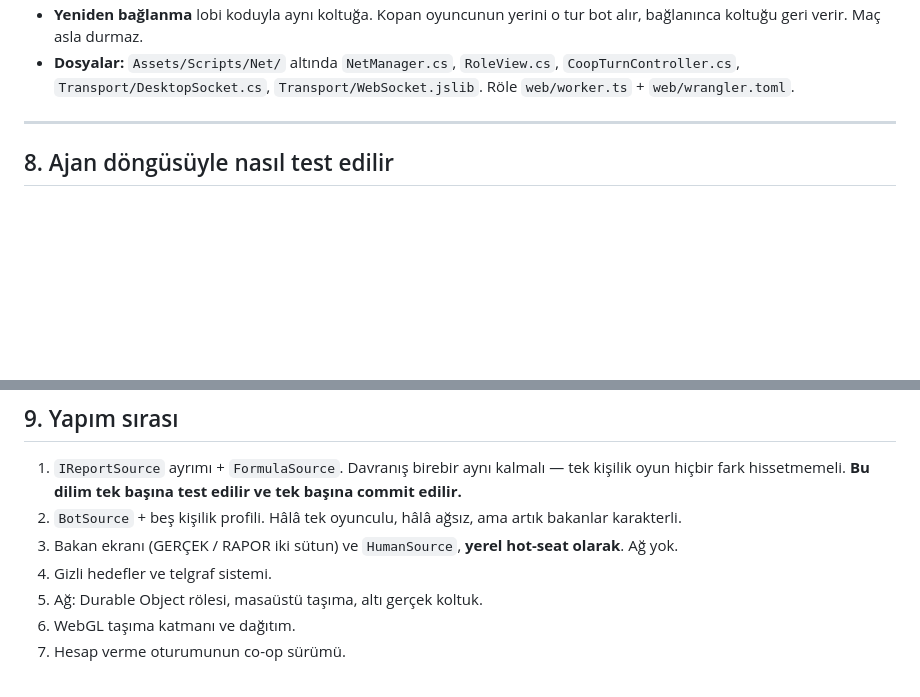
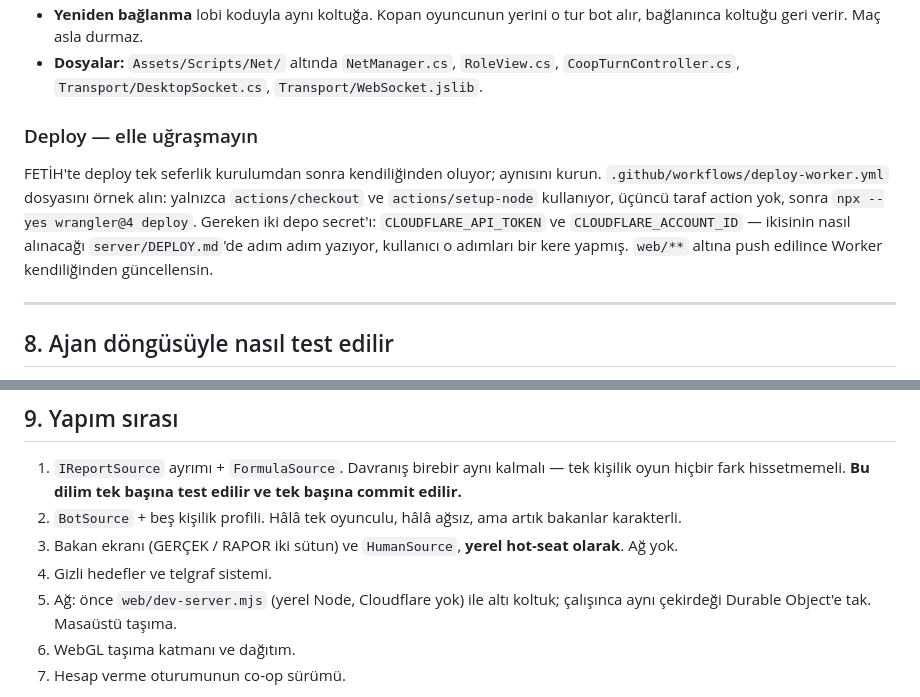
Before and after one commit to TradersEntertainment/simulatorcreepy, a Markdown page: unity/COOP.md, 2 parts joined by grey strips. Rendered like a GitHub page; blank space fills up the shorter version.

```diff
--- a/unity/COOP.md
+++ b/unity/COOP.md
@@ -155,7 +212,15 @@ Kavgayı komedi için oynatın, son ekranı buz gibi bırakın.
   koltuğu geri verir. Maç asla durmaz.
 - **Dosyalar:** `Assets/Scripts/Net/` altında `NetManager.cs`, `RoleView.cs`,
   `CoopTurnController.cs`, `Transport/DesktopSocket.cs`, `Transport/WebSocket.jslib`.
-  Röle `web/worker.ts` + `web/wrangler.toml`.
+
+### Deploy — elle uğraşmayın
+
+FETİH'te deploy tek seferlik kurulumdan sonra kendiliğinden oluyor; aynısını kurun.
+`.github/workflows/deploy-worker.yml` dosyasını örnek alın: yalnızca `actions/checkout` ve
+`actions/setup-node` kullanıyor, üçüncü taraf action yok, sonra `npx --yes wrangler@4 deploy`.
+Gereken iki depo secret'ı: `CLOUDFLARE_API_TOKEN` ve `CLOUDFLARE_ACCOUNT_ID` — ikisinin nasıl
+alınacağı `server/DEPLOY.md`'de adım adım yazıyor, kullanıcı o adımları bir kere yapmış.
+`web/**` altına push edilince Worker kendiliğinden güncellensin.
 
 ---
 
@@ -183,7 +248,8 @@ Bu senaryo yeşil geçmeden co-op bitmiş sayılmaz.
 2. `BotSource` + beş kişilik profili. Hâlâ tek oyunculu, hâlâ ağsız, ama artık bakanlar karakterli.
 3. Bakan ekranı (GERÇEK / RAPOR iki sütun) ve `HumanSource`, **yerel hot-seat olarak**. Ağ yok.
 4. Gizli hedefler ve telgraf sistemi.
-5. Ağ: Durable Object rölesi, masaüstü taşıma, altı gerçek koltuk.
+5. Ağ: önce `web/dev-server.mjs` (yerel Node, Cloudflare yok) ile altı koltuk; çalışınca
+   aynı çekirdeği Durable Object'e tak. Masaüstü taşıma.
 6. WebGL taşıma katmanı ve dağıtım.
 7. Hesap verme oturumunun co-op sürümü.
 
```
Also changed, not shown: other parts of unity/COOP.md (+69 -12 lines).
